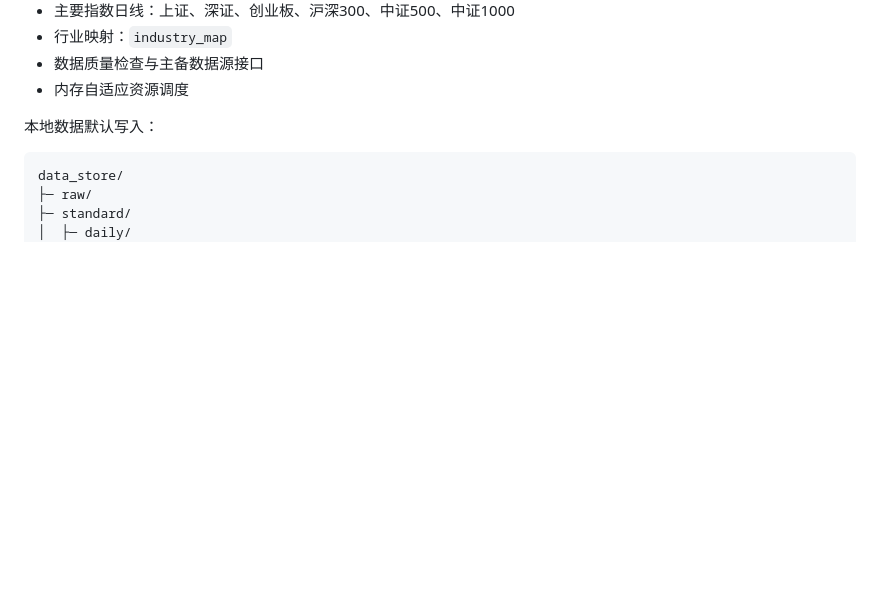
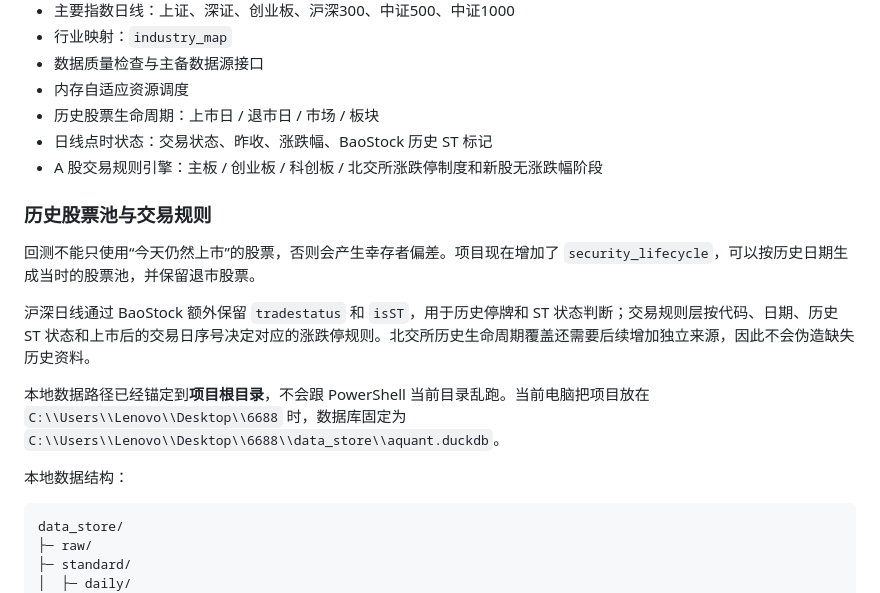
Before and after one commit to xsd3901-rgb/-a, a Markdown page: README.md, the part around the change. GitHub-like rendering; blank space fills up the shorter version.

Commit message:
Document project-root storage and historical trading rules

````diff
--- a/README.md
+++ b/README.md
@@ -44,8 +44,19 @@ Parquet 本地文件 + DuckDB 查询目录
 - 行业映射：`industry_map`
 - 数据质量检查与主备数据源接口
 - 内存自适应资源调度
+- 历史股票生命周期：上市日 / 退市日 / 市场 / 板块
+- 日线点时状态：交易状态、昨收、涨跌幅、BaoStock 历史 ST 标记
+- A 股交易规则引擎：主板 / 创业板 / 科创板 / 北交所涨跌停制度和新股无涨跌幅阶段
 
-本地数据默认写入：
+### 历史股票池与交易规则
+
+回测不能只使用“今天仍然上市”的股票，否则会产生幸存者偏差。项目现在增加了 `security_lifecycle`，可以按历史日期生成当时的股票池，并保留退市股票。
+
+沪深日线通过 BaoStock 额外保留 `tradestatus` 和 `isST`，用于历史停牌和 ST 状态判断；交易规则层按代码、日期、历史 ST 状态和上市后的交易日序号决定对应的涨跌停规则。北交所历史生命周期覆盖还需要后续增加独立来源，因此不会伪造缺失历史资料。
+
+本地数据路径已经锚定到**项目根目录**，不会跟 PowerShell 当前目录乱跑。当前电脑把项目放在 `C:\\Users\\Lenovo\\Desktop\\6688` 时，数据库固定为 `C:\\Users\\Lenovo\\Desktop\\6688\\data_store\\aquant.duckdb`。
+
+本地数据结构：
 
 ```text
 data_store/
````
